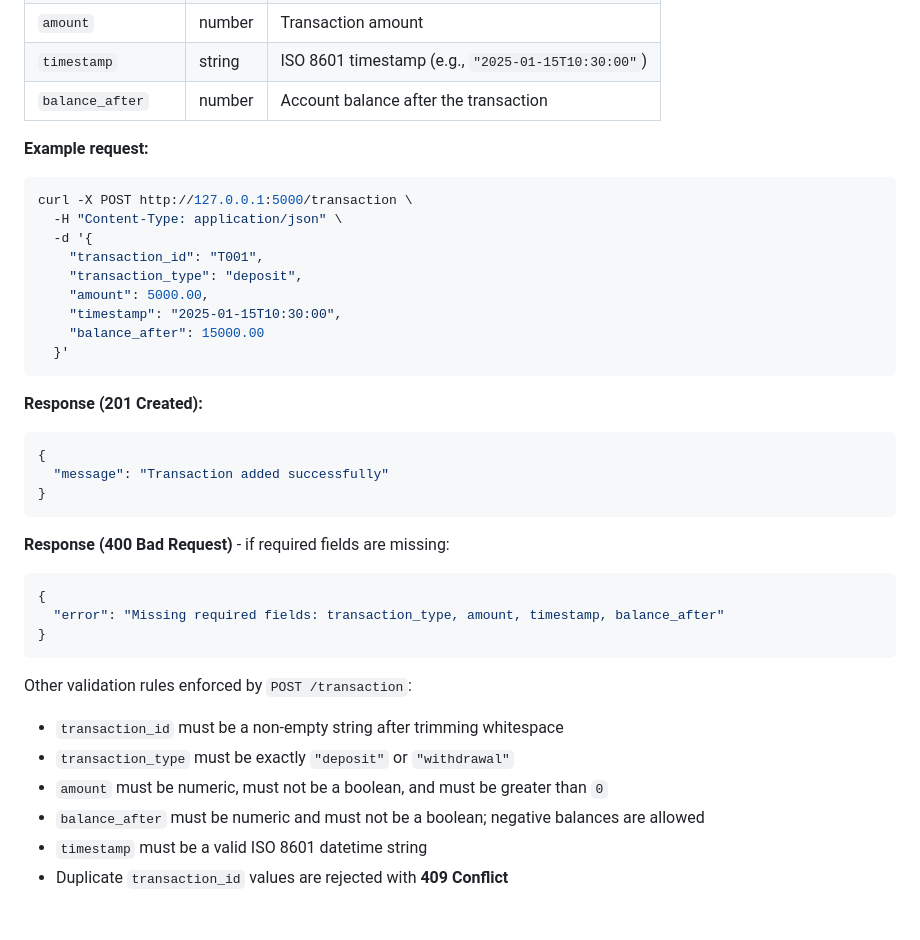
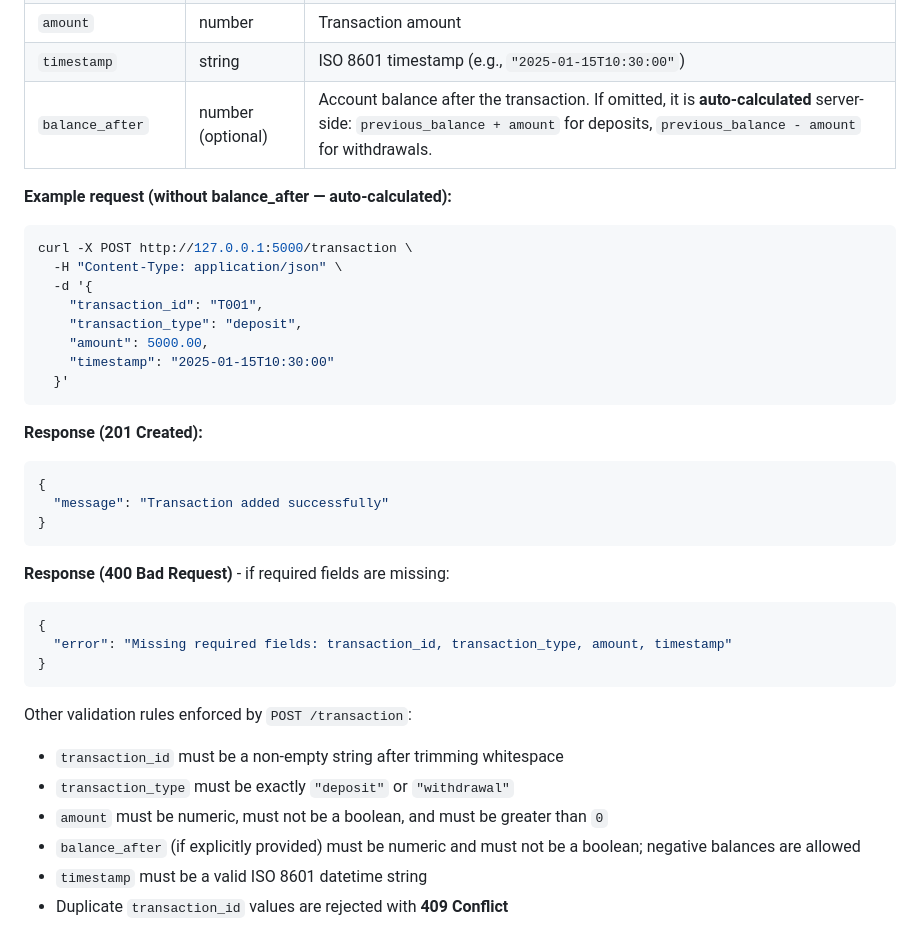
Before and after one commit to LacPNT/bank-transaction-history-system, a Markdown page: README.md, the part around the change. GitHub-like rendering.

Commit message:
change readme content

````diff
--- a/README.md
+++ b/README.md
@@ -49,9 +49,9 @@ Add a new transaction to the log.
 | `transaction_type` | string | Either `"deposit"` or `"withdrawal"` |
 | `amount` | number | Transaction amount |
 | `timestamp` | string | ISO 8601 timestamp (e.g., `"2025-01-15T10:30:00"`) |
-| `balance_after` | number | Account balance after the transaction |
+| `balance_after` | number (optional) | Account balance after the transaction. If omitted, it is **auto-calculated** server-side: `previous_balance + amount` for deposits, `previous_balance - amount` for withdrawals. |
 
-**Example request:**
+**Example request (without balance_after — auto-calculated):**
 
 ```bash
 curl -X POST http://127.0.0.1:5000/transaction \
@@ -60,8 +60,7 @@ curl -X POST http://127.0.0.1:5000/transaction \
     "transaction_id": "T001",
     "transaction_type": "deposit",
     "amount": 5000.00,
-    "timestamp": "2025-01-15T10:30:00",
-    "balance_after": 15000.00
+    "timestamp": "2025-01-15T10:30:00"
   }'
 ```
 
@@ -77,7 +76,7 @@ curl -X POST http://127.0.0.1:5000/transaction \
 
 ```json
 {
-  "error": "Missing required fields: transaction_type, amount, timestamp, balance_after"
+  "error": "Missing required fields: transaction_id, transaction_type, amount, timestamp"
 }
 ```
 
@@ -86,7 +85,7 @@ Other validation rules enforced by `POST /transaction`:
 - `transaction_id` must be a non-empty string after trimming whitespace
 - `transaction_type` must be exactly `"deposit"` or `"withdrawal"`
 - `amount` must be numeric, must not be a boolean, and must be greater than `0`
-- `balance_after` must be numeric and must not be a boolean; negative balances are allowed
+- `balance_after` (if explicitly provided) must be numeric and must not be a boolean; negative balances are allowed
 - `timestamp` must be a valid ISO 8601 datetime string
 - Duplicate `transaction_id` values are rejected with **409 Conflict**
 
````
